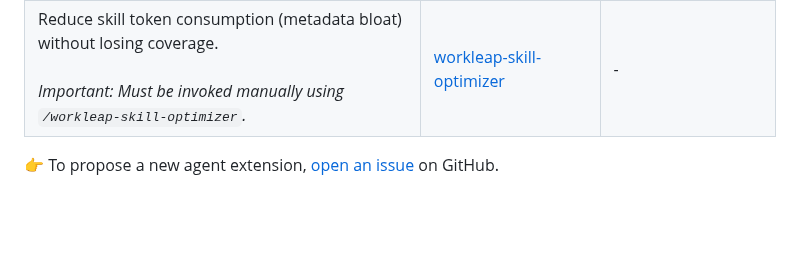
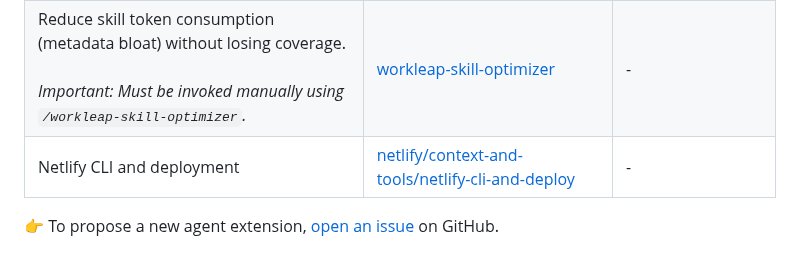
Before and after one commit to workleap/wl-idp-docs-hub, a Markdown page: docs/ai/setup-agent-extensions.md, the part around the change. Drawn GitHub-style; blank space fills up the shorter version.

Commit message:
docs(ai): add Netlify deployment extension (#62)

```diff
--- a/docs/ai/setup-agent-extensions.md
+++ b/docs/ai/setup-agent-extensions.md
@@ -140,5 +140,6 @@ Description | Agent skill | MCP {.agent-extensions}
 ---  | --- | ---
 Evaluate third-party agent skills for security risks before adoption. | [workleap-skill-safety-review](https://skills.sh/workleap/wl-web-configs/workleap-skill-safety-review) | - |
 Reduce skill token consumption (metadata bloat) without losing coverage. <br><br>_Important: Must be invoked manually using `/workleap-skill-optimizer`._ | [workleap-skill-optimizer](https://skills.sh/workleap/wl-web-configs/workleap-skill-optimizer) | - |
+Netlify CLI and deployment | [netlify/context-and-tools/netlify-cli-and-deploy](https://skills.sh/netlify/context-and-tools/netlify-cli-and-deploy) | - |
 
 :point_right: To propose a new agent extension, [open an issue](https://github.com/workleap/wl-idp-docs-hub/issues) on GitHub.
```
